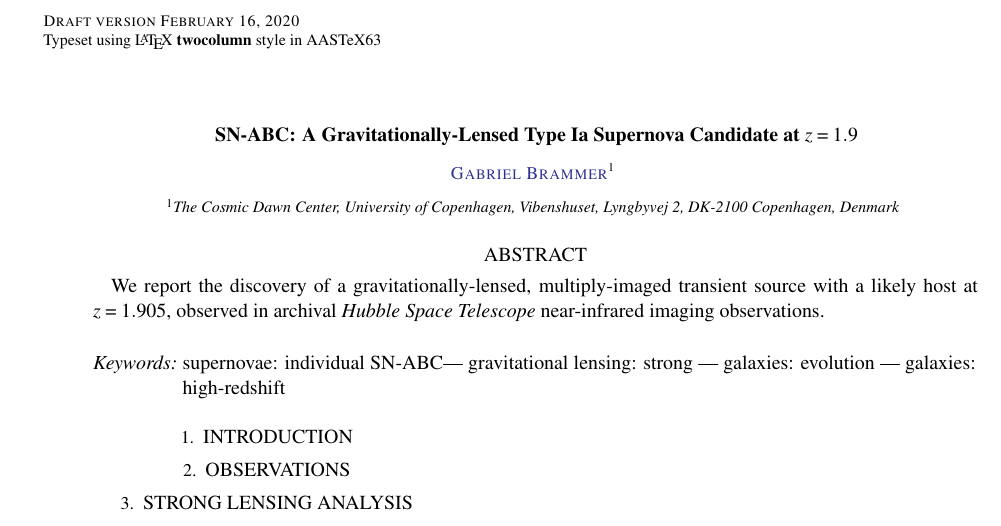
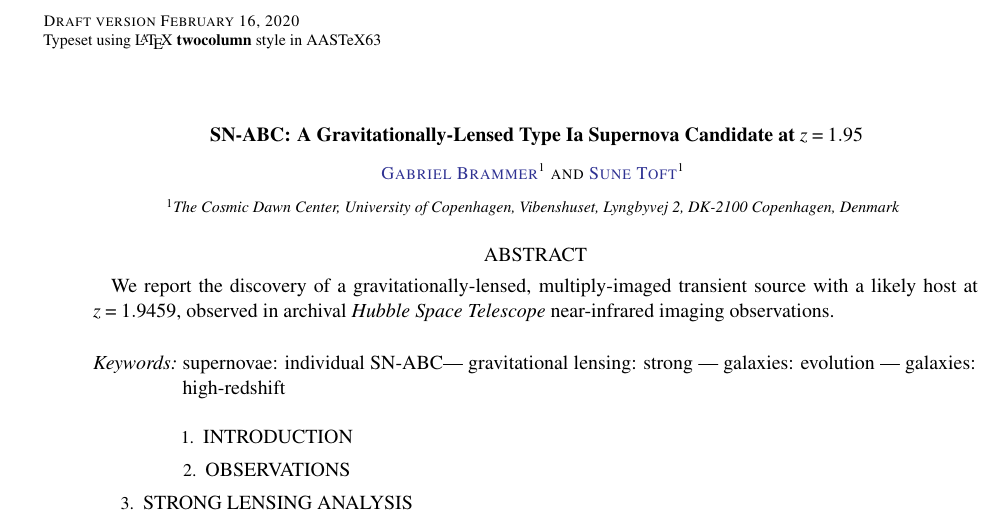
Before and after one commit to gbrammer/mrg0138_supernova, a LaTeX paper (Paper/ms.tex): part of the page, cut so that both start at the same text. Compiled offline with LaTeX, dvips and Ghostscript; a LaTeX package or settings file that is missing is left out.

Commit message:
First push from overleaf

```diff
--- a/Paper/ms.tex
+++ b/Paper/ms.tex
@@ -50,13 +50,13 @@
 
 \gdef\sncode{\mbox{ABC}}
 
-\shortauthors{Brammer et al.}
+\shortauthors{XXX et al.}
 \shorttitle{CHArGE}
 % \setwatermarkfontsize{50pt}
 %\citestyle{aa}
 \begin{document}
 
-\title{SN-\sncode: A Gravitationally-Lensed Type Ia Supernova Candidate at $z=1.9$}
+\title{SN-\sncode: A Gravitationally-Lensed Type Ia Supernova Candidate at $z=1.95$}
 
 % \footnotetext[*]{Based on observations made with the NASA/ESA \textit{Hubble
 % Space Telescope}, programs GO-11640, 12177 and 12328, obtained at the
@@ -70,12 +70,15 @@
 \author[0000-0003-2680-005X]{Gabriel Brammer}
 \affiliation{The Cosmic Dawn Center, University of Copenhagen, Vibenshuset, Lyngbyvej 2, DK-2100 Copenhagen, Denmark}
 
+\author[0000-0003-3631-7176]{Sune Toft}
+\affiliation{The Cosmic Dawn Center, University of Copenhagen, Vibenshuset, Lyngbyvej 2, DK-2100 Copenhagen, Denmark}
+
 %%%%%%%%%%%%%%%%%%%%%%%%%%%%%%%%%%%%%%%
 %%%%%%  Abstract
 %%%%%%%%%%%%%%%%%%%%%%%%%%%%%%%%%%%%%%%
 \begin{abstract}
 
-We report the discovery of a gravitationally-lensed, multiply-imaged transient source with a likely host at $z=1.905$, observed in archival \textit{Hubble Space Telescope} near-infrared imaging observations.
+We report the discovery of a gravitationally-lensed, multiply-imaged transient source with a likely host at $z=1.9459$, observed in archival \textit{Hubble Space Telescope} near-infrared imaging observations.
 
 \end{abstract}
 \keywords{supernovae: individual SN-\sncode --- gravitational lensing: strong --- galaxies: evolution --- galaxies: high-redshift}
```
